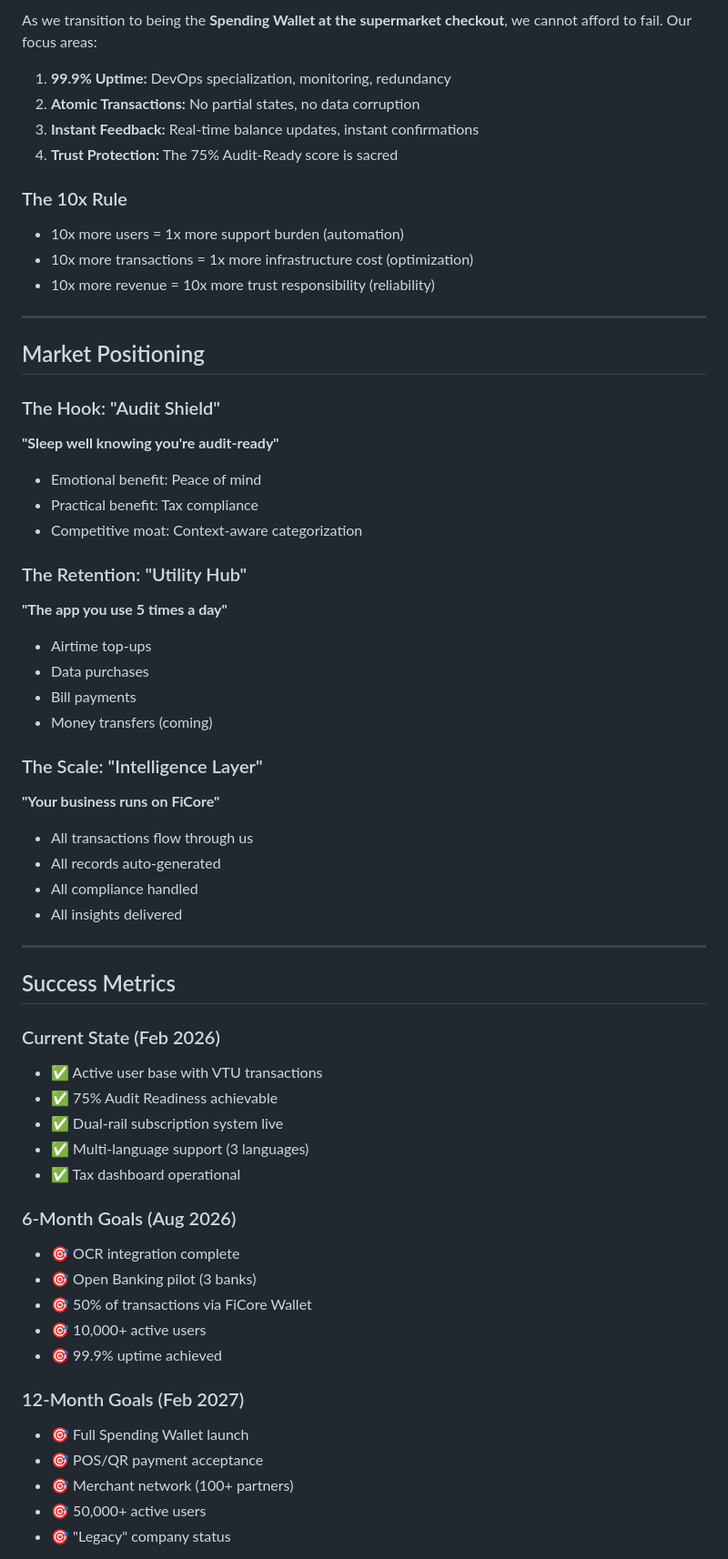
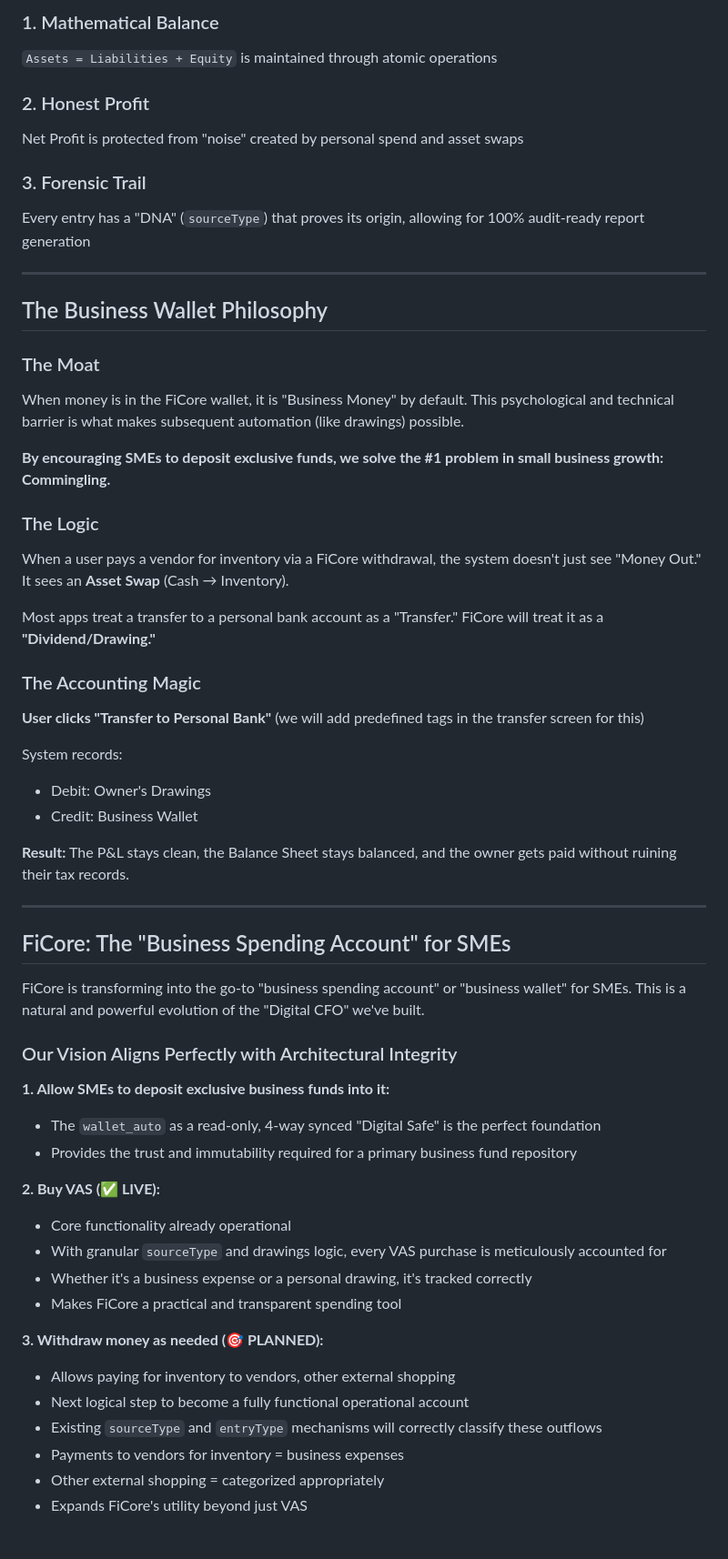
Before and after one commit to ficore-africa/AppMobileBackend, a Markdown page: ficore_mobile_backend/FICORE_STRATEGIC_VISION_FEB_2026.md, the part around one of its changes. Shown at 91% size. GitHub-like rendering.

```diff
--- a/ficore_mobile_backend/FICORE_STRATEGIC_VISION_FEB_2026.md
+++ b/ficore_mobile_backend/FICORE_STRATEGIC_VISION_FEB_2026.md
@@ -243,64 +167,60 @@ Next Steps: Use the Feature Prioritization Framework for all future feature requ
 
-As we transition to being the **Spending Wallet at the supermarket checkout**, we cannot afford to fail. Our focus areas:
+### 1. Mathematical Balance
+`Assets = Liabilities + Equity` is maintained through atomic operations
 
-1. **99.9% Uptime:** DevOps specialization, monitoring, redundancy
-2. **Atomic Transactions:** No partial states, no data corruption
-3. **Instant Feedback:** Real-time balance updates, instant confirmations
-4. **Trust Protection:** The 75% Audit-Ready score is sacred
+### 2. Honest Profit
+Net Profit is protected from "noise" created by personal spend and asset swaps
 
-### The 10x Rule
-- 10x more users = 1x more support burden (automation)
-- 10x more transactions = 1x more infrastructure cost (optimization)
-- 10x more revenue = 10x more trust responsibility (reliability)
+### 3. Forensic Trail
+Every entry has a "DNA" (`sourceType`) that proves its origin, allowing for 100% audit-ready report generation
 
 ---
 
-## Market Positioning
+## The Business Wallet Philosophy
 
-### The Hook: "Audit Shield"
-**"Sleep well knowing you're audit-ready"**
+### The Moat
+When money is in the FiCore wallet, it is "Business Money" by default. This psychological and technical barrier is what makes subsequent automation (like drawings) possible.
 
-- Emotional benefit: Peace of mind
-- Practical benefit: Tax compliance
-- Competitive moat: Context-aware categorization
+**By encouraging SMEs to deposit exclusive funds, we solve the #1 problem in small business growth: Commingling.**
 
-### The Retention: "Utility Hub"
-**"The app you use 5 times a day"**
+### The Logic
+When a user pays a vendor for inventory via a FiCore withdrawal, the system doesn't just see "Money Out." It sees an **Asset Swap** (Cash → Inventory).
 
-- Airtime top-ups
-- Data purchases
-- Bill payments
-- Money transfers (coming)
+Most apps treat a transfer to a personal bank account as a "Transfer." FiCore will treat it as a **"Dividend/Drawing."**
 
-### The Scale: "Intelligence Layer"
-**"Your business runs on FiCore"**
+### The Accounting Magic
 
-- All transactions flow through us
-- All records auto-generated
-- All compliance handled
-- All insights delivered
+**User clicks "Transfer to Personal Bank"** (we will add predefined tags in the transfer screen for this)
+
+System records:
+- Debit: Owner's Drawings
+- Credit: Business Wallet
+
+**Result:** The P&L stays clean, the Balance Sheet stays balanced, and the owner gets paid without ruining their tax records.
 
 ---
 
-## Success Metrics
+## FiCore: The "Business Spending Account" for SMEs
 
-### Current State (Feb 2026)
-- ✅ Active user base with VTU transactions
-- ✅ 75% Audit Readiness achievable
-- ✅ Dual-rail subscription system live
-- ✅ Multi-language support (3 languages)
-- ✅ Tax dashboard operational
+FiCore is transforming into the go-to "business spending account" or "business wallet" for SMEs. This is a natural and powerful evolution of the "Digital CFO" we've built.
 
-### 6-Month Goals (Aug 2026)
-- 🎯 OCR integration complete
-- 🎯 Open Banking pilot (3 banks)
-- 🎯 50% of transactions via FiCore Wallet
-- 🎯 10,000+ active users
-- 🎯 99.9% uptime achieved
+### Our Vision Aligns Perfectly with Architectural Integrity
 
-### 12-Month Goals (Feb 2027)
-- 🎯 Full Spending Wallet launch
-- 🎯 POS/QR payment acceptance
-- 🎯 Merchant network (100+ partners)
-- 🎯 50,000+ active users
-- 🎯 "Legacy" company status
+**1. Allow SMEs to deposit exclusive business funds into it:**
+- The `wallet_auto` as a read-only, 4-way synced "Digital Safe" is the perfect foundation
+- Provides the trust and immutability required for a primary business fund repository
+
+**2. Buy VAS (✅ LIVE):**
+- Core functionality already operational
+- With granular `sourceType` and drawings logic, every VAS purchase is meticulously accounted for
+- Whether it's a business expense or a personal drawing, it's tracked correctly
+- Makes FiCore a practical and transparent spending tool
+
+**3. Withdraw money as needed (🎯 PLANNED):**
+- Allows paying for inventory to vendors, other external shopping
+- Next logical step to become a fully functional operational account
+- Existing `sourceType` and `entryType` mechanisms will correctly classify these outflows
+- Payments to vendors for inventory = business expenses
+- Other external shopping = categorized appropriately
+- Expands FiCore's utility beyond just VAS
+
```
Also changed, not shown: other parts of ficore_mobile_backend/FICORE_STRATEGIC_VISION_FEB_2026.md (+182 -313 lines).
